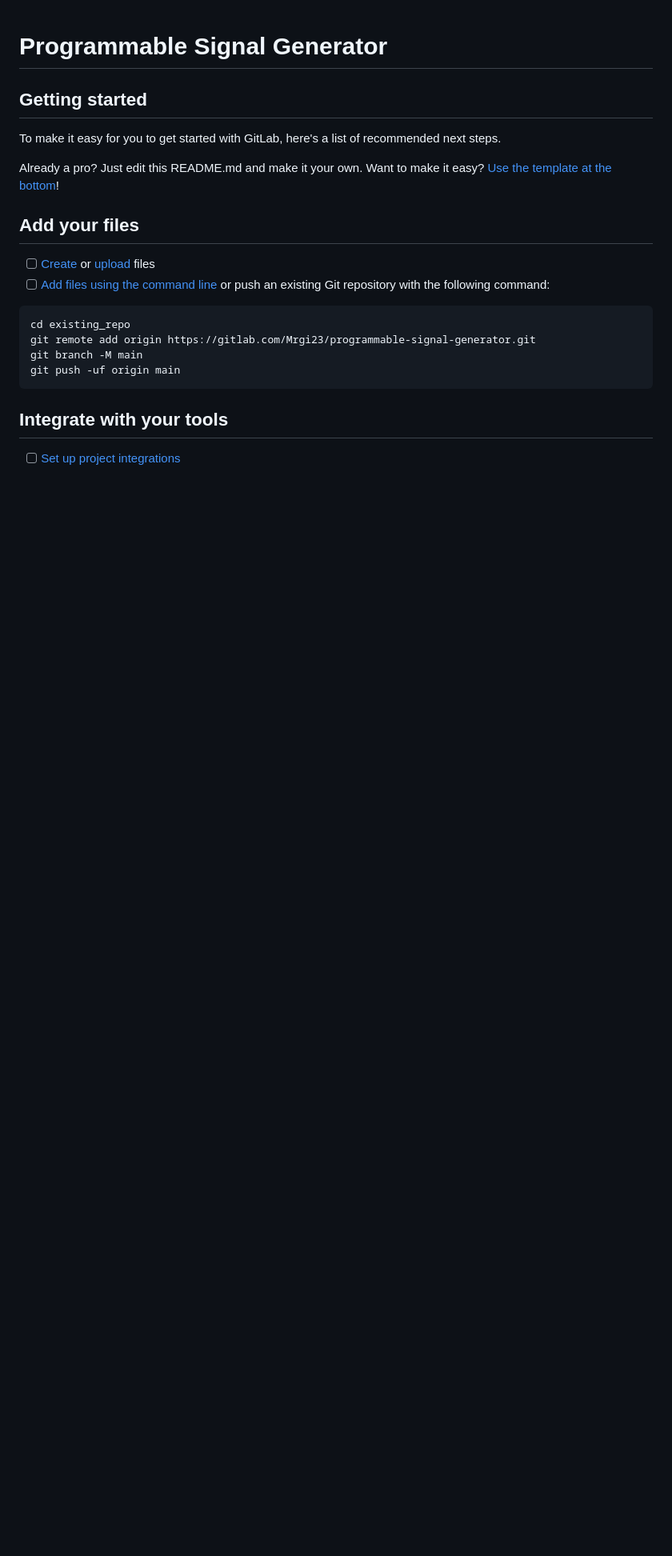
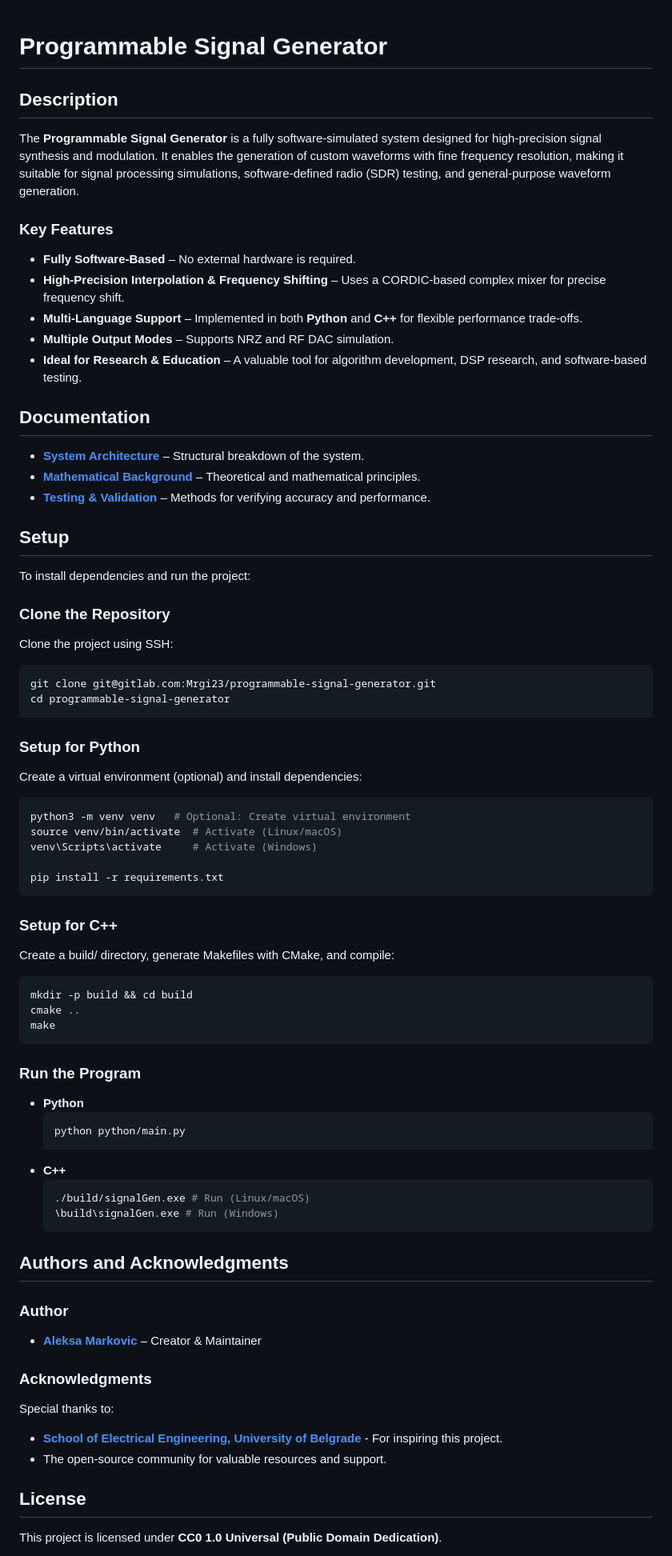
Before and after one commit to Mrgi23/Programmable-Signal-Generator, a Markdown page: README.md, the part around one of its changes. Shown at 80% size. Drawn GitHub-style; blank space fills up the shorter version.

Commit message:
docs: Added general project overview

````diff
--- a/README.md
+++ b/README.md
@@ -1,26 +1,66 @@
 # Programmable Signal Generator
 
+## Description
 
+The **Programmable Signal Generator** is a fully software-simulated system designed for high-precision signal synthesis and modulation. It enables the generation of custom waveforms with fine frequency resolution, making it suitable for signal processing simulations, software-defined radio (SDR) testing, and general-purpose waveform generation.
 
-## Getting started
+### **Key Features**
+- **Fully Software-Based** – No external hardware is required.
+- **High-Precision Interpolation & Frequency Shifting** – Uses a CORDIC-based complex mixer for precise frequency shift.
+- **Multi-Language Support** – Implemented in both **Python** and **C++** for flexible performance trade-offs.
+- **Multiple Output Modes** – Supports NRZ and RF DAC simulation.
+- **Ideal for Research & Education** – A valuable tool for algorithm development, DSP research, and software-based testing.
 
-To make it easy for you to get started with GitLab, here's a list of recommended next steps.
+## Documentation
+- [**System Architecture**](docs/ARCHITECTURE.md) – Structural breakdown of the system.
+- [**Mathematical Background**](docs/MATH.md) – Theoretical and mathematical principles.
+- [**Testing & Validation**](docs/TESTING.md) – Methods for verifying accuracy and performance.
 
-Already a pro? Just edit this README.md and make it your own. Want to make it easy? [Use the template at the bottom](#editing-this-readme)!
+## Setup
+To install dependencies and run the project:
 
-## Add your files
+### **Clone the Repository**
+Clone the project using SSH:
+```bash
+git clone git@gitlab.com:Mrgi23/programmable-signal-generator.git
+cd programmable-signal-generator
+```
+### **Setup for Python**
+Create a virtual environment (optional) and install dependencies:
+```bash
+python3 -m venv venv   # Optional: Create virtual environment
+source venv/bin/activate  # Activate (Linux/macOS)
+venv\Scripts\activate     # Activate (Windows)
 
-- [ ] [Create](https://docs.gitlab.com/ee/user/project/repository/web_editor.html#create-a-file) or [upload](https://docs.gitlab.com/ee/user/project/repository/web_editor.html#upload-a-file) files
-- [ ] [Add files using the command line](https://docs.gitlab.com/ee/gitlab-basics/add-file.html#add-a-file-using-the-command-line) or push an existing Git repository with the following command:
+pip install -r requirements.txt
+```
+### **Setup for C++**
+Create a build/ directory, generate Makefiles with CMake, and compile:
+```bash
+mkdir -p build && cd build
+cmake ..
+make
+```
+### **Run the Program**
+* **Python**
+    ```bash
+    python python/main.py
+    ```
+* **C++**
+    ```bash
+    ./build/signalGen.exe # Run (Linux/macOS)
+    \build\signalGen.exe # Run (Windows)
+    ```
 
-```
-cd existing_repo
-git remote add origin https://gitlab.com/Mrgi23/programmable-signal-generator.git
-git branch -M main
-git push -uf origin main
-```
+## Authors and Acknowledgments
+### Author
+- [**Aleksa Markovic**](https://gitlab.com/Mrgi23) – Creator & Maintainer
 
-## Integrate with your tools
+### Acknowledgments
+Special thanks to:
+- [**School of Electrical Engineering, University of Belgrade**](https://www.etf.bg.ac.rs/) - For inspiring this project.
+- The open-source community for valuable resources and support.
 
-- [ ] [Set up project integrations](https://gitlab.com/Mrgi23/programmable-signal-generator/-/settings/integrations)
+## License
+This project is licensed under **CC0 1.0 Universal (Public Domain Dedication)**.
 
````
Also changed, not shown: other parts of README.md (+9 -61 lines).
